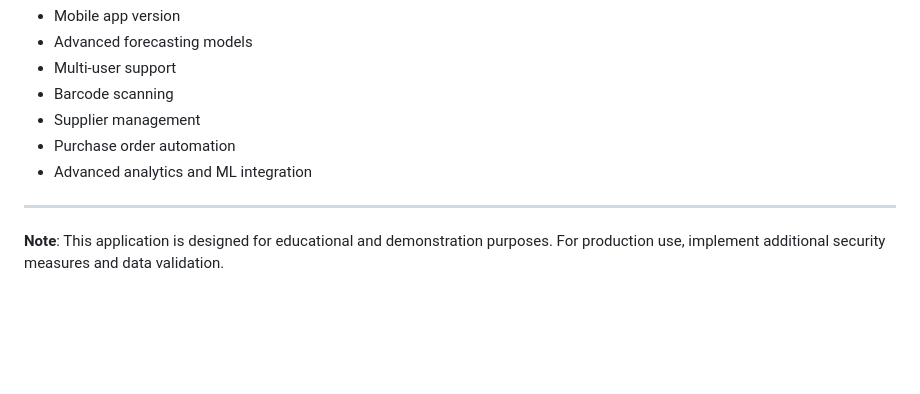
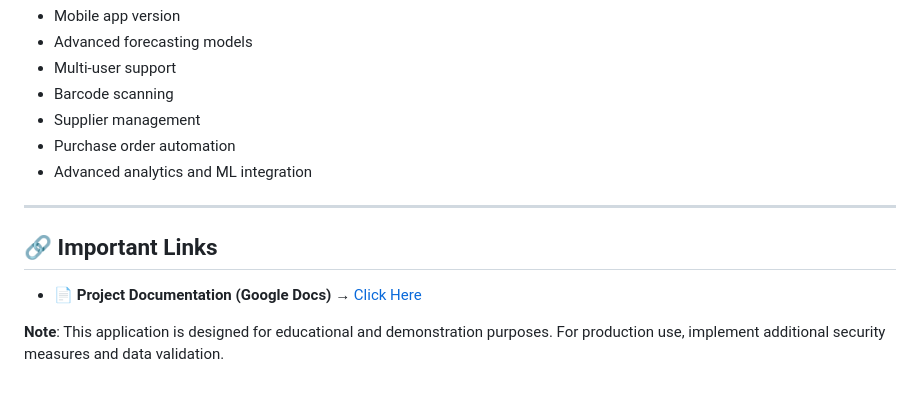
Before and after one commit to RaginiSingh2024/Inventory_Forecasting_main, a Markdown page: README.md, the part around the change. Rendered like a GitHub page; blank space fills up the shorter version.

```diff
--- a/README.md
+++ b/README.md
@@ -482,5 +482,9 @@ For issues and questions:
 - Advanced analytics and ML integration
 
 ---
+## 🔗 Important Links
+
+- 📄 **Project Documentation (Google Docs)** → [Click Here]()
+
 
 **Note**: This application is designed for educational and demonstration purposes. For production use, implement additional security measures and data validation.
```
